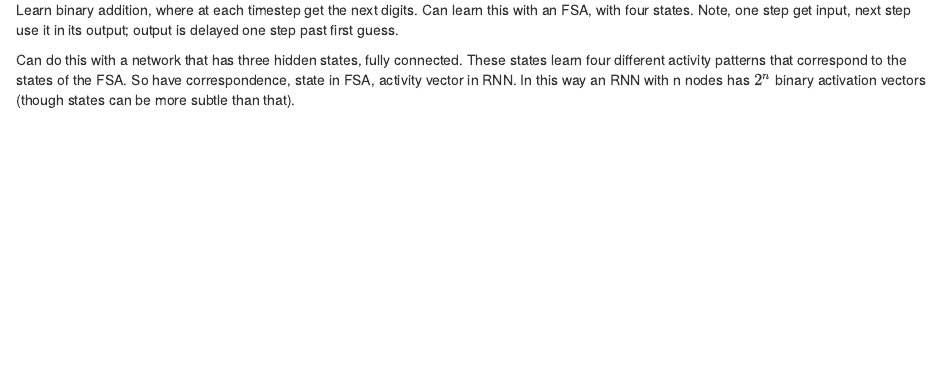
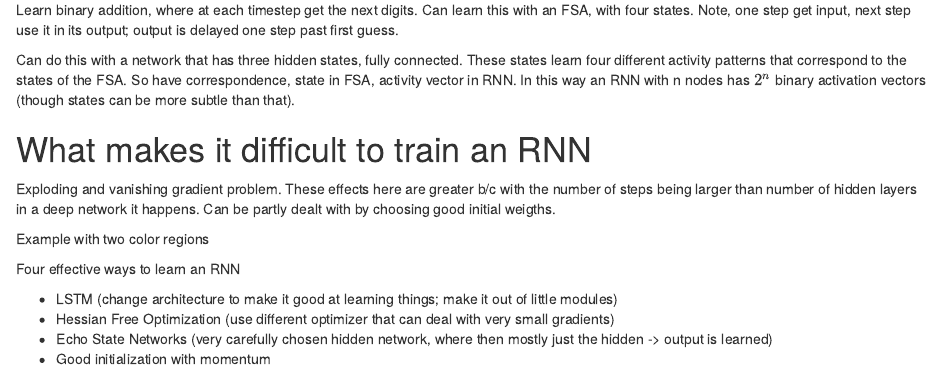
Before and after one commit to kasterma/nnet, an R Markdown document (lec7.Rmd): the page in a window 1100 px wide, from 1020 px down. Rendered offline with R 4.5, knitr and Pandoc, with nearby package versions.

Commit message:
difficulty learning RNN video

```diff
--- a/lec7.Rmd
+++ b/lec7.Rmd
@@ -84,3 +84,22 @@ states learn four different activity patterns that correspond to the states of
 the FSA.  So have correspondence, state in FSA, activity vector in RNN.  In this
 way an RNN with n nodes has $2^n$ binary activation vectors (though states can
 be more subtle than that).
+
+
+# What makes it difficult to train an RNN
+
+Exploding and vanishing gradient problem.  These effects here are greater b/c
+with the number of steps being larger than number of hidden layers in a deep
+network it happens.  Can be partly dealt with by choosing good initial weigths.
+
+Example with two color regions
+
+Four effective ways to learn an RNN
+
+- LSTM (change architecture to make it good at learning things; make it out of
+  little modules)
+- Hessian Free Optimization (use different optimizer that can deal with very
+  small gradients)
+- Echo State Networks (very carefully chosen hidden network, where then mostly
+  just the hidden -> output is learned)
+- Good initialization with momentum
```
